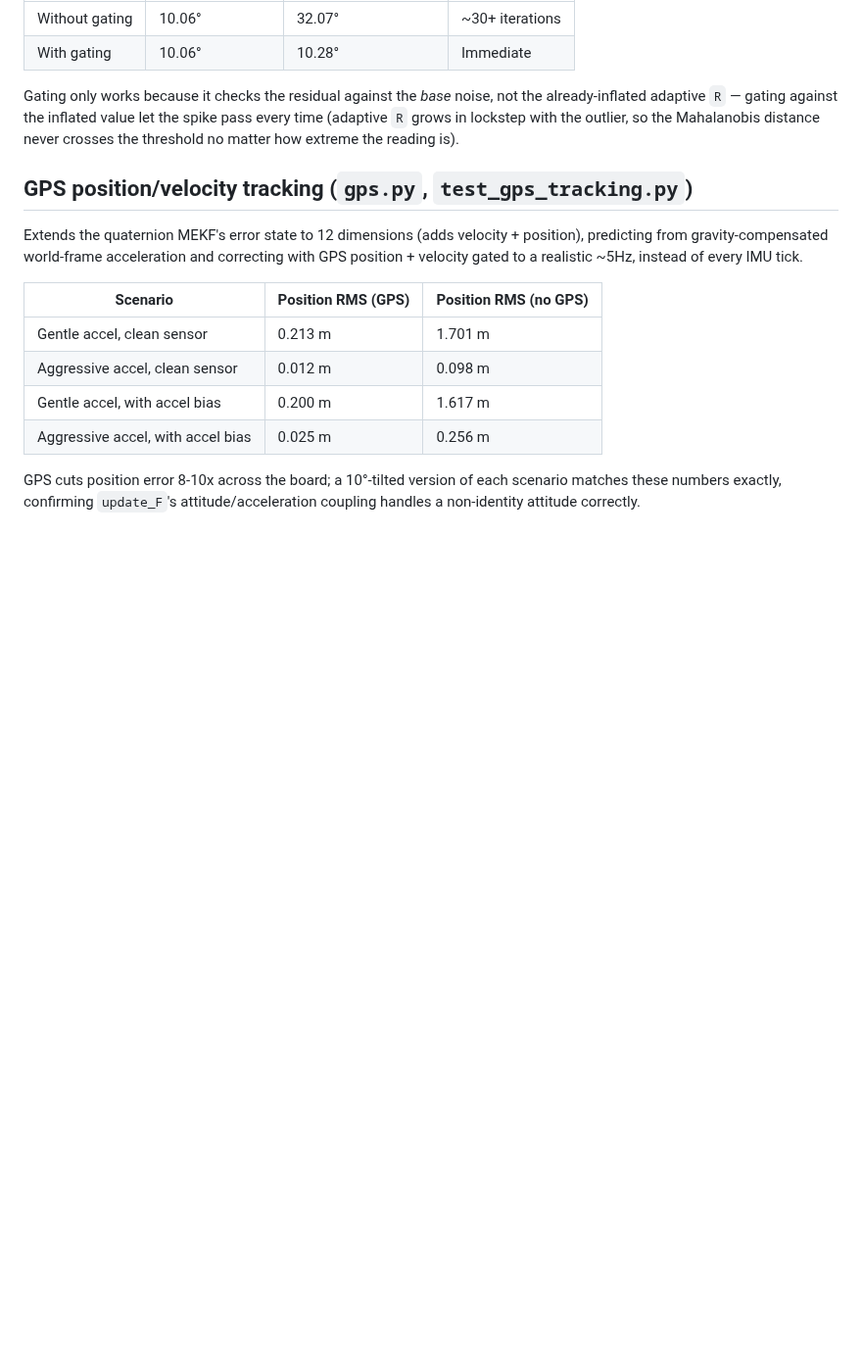
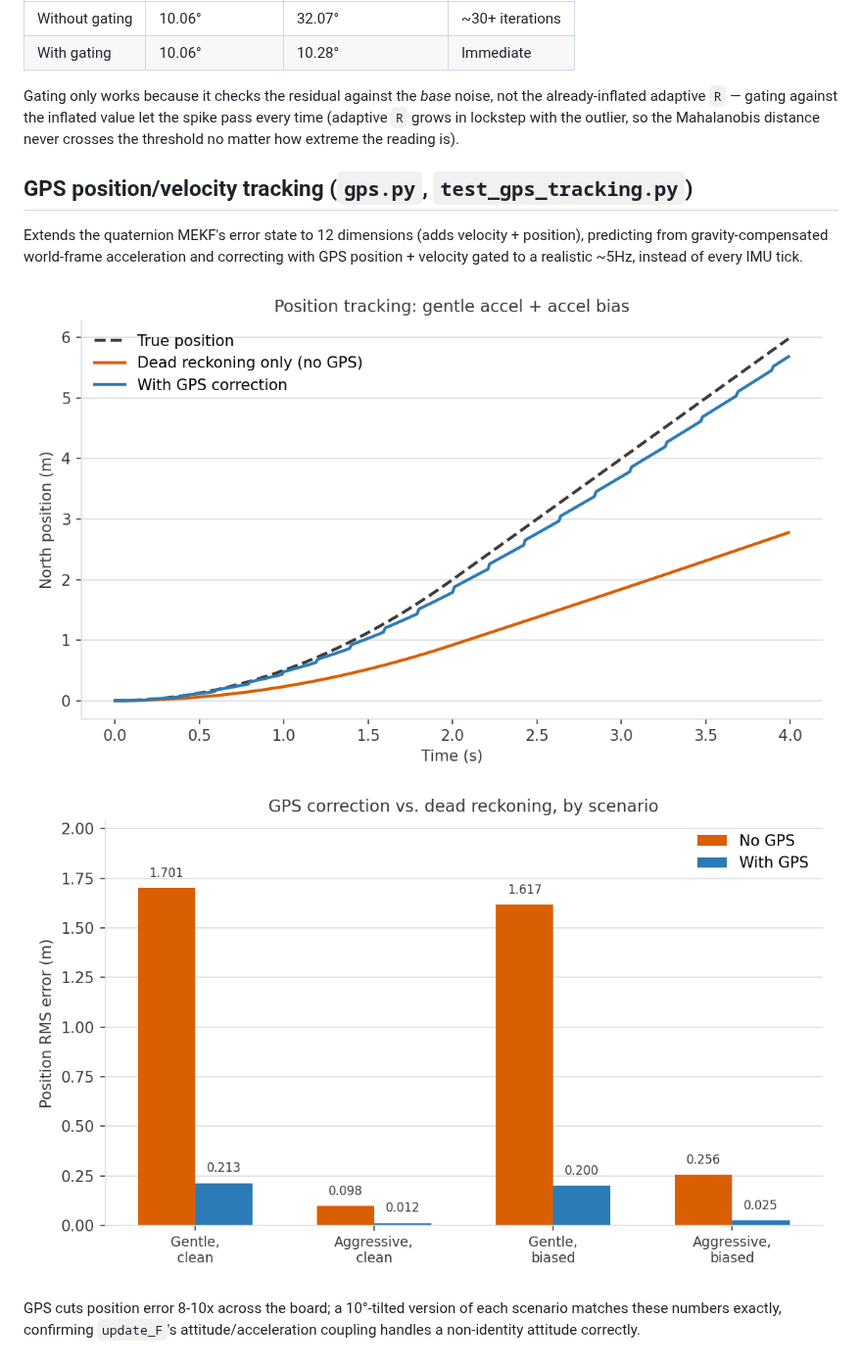
Before and after one commit to sashaprz/ekf_drone, a Markdown page: README.md, the part around the change. Shown at 98% size. Drawn GitHub-style; pictures changed too: testing/gps_tracking_rms.png (added), testing/gps_tracking_trajectory.png (added); blank space fills up the shorter version.

```diff
--- a/README.md
+++ b/README.md
@@ -66,11 +66,7 @@ Gating only works because it checks the residual against the *base* noise, not t
 
 Extends the quaternion MEKF's error state to 12 dimensions (adds velocity + position), predicting from gravity-compensated world-frame acceleration and correcting with GPS position + velocity gated to a realistic ~5Hz, instead of every IMU tick.
 
-| Scenario | Position RMS (GPS) | Position RMS (no GPS) |
-|---|---|---|
-| Gentle accel, clean sensor | 0.213 m | 1.701 m |
-| Aggressive accel, clean sensor | 0.012 m | 0.098 m |
-| Gentle accel, with accel bias | 0.200 m | 1.617 m |
-| Aggressive accel, with accel bias | 0.025 m | 0.256 m |
+![GPS tracking trajectory](testing/gps_tracking_trajectory.png)
+![GPS tracking RMS comparison](testing/gps_tracking_rms.png)
 
 GPS cuts position error 8-10x across the board; a 10°-tilted version of each scenario matches these numbers exactly, confirming `update_F`'s attitude/acceleration coupling handles a non-identity attitude correctly.
```
Also changed, not shown: testing/project_hero.png (added), 2 other files.
